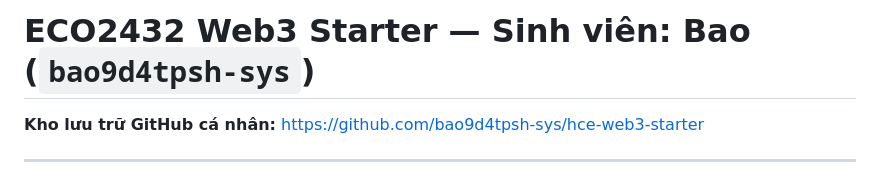
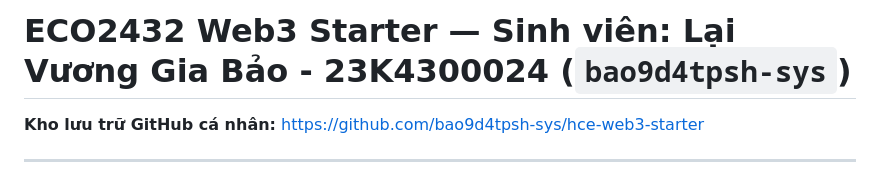
Before and after one commit to bao9d4tpsh-sys/hce-web3-starter, a Markdown page: README.md, the part around the change. Rendered like a GitHub page.

Commit message:
Update student name and ID in README

```diff
--- a/README.md
+++ b/README.md
@@ -1,4 +1,4 @@
-# ECO2432 Web3 Starter — Sinh viên: Bao (`bao9d4tpsh-sys`)
+# ECO2432 Web3 Starter — Sinh viên: Lại Vương Gia Bảo - 23K4300024  (`bao9d4tpsh-sys`)
 
 **Kho lưu trữ GitHub cá nhân:** [https://github.com/bao9d4tpsh-sys/hce-web3-starter](https://github.com/bao9d4tpsh-sys/hce-web3-starter)
 
```
